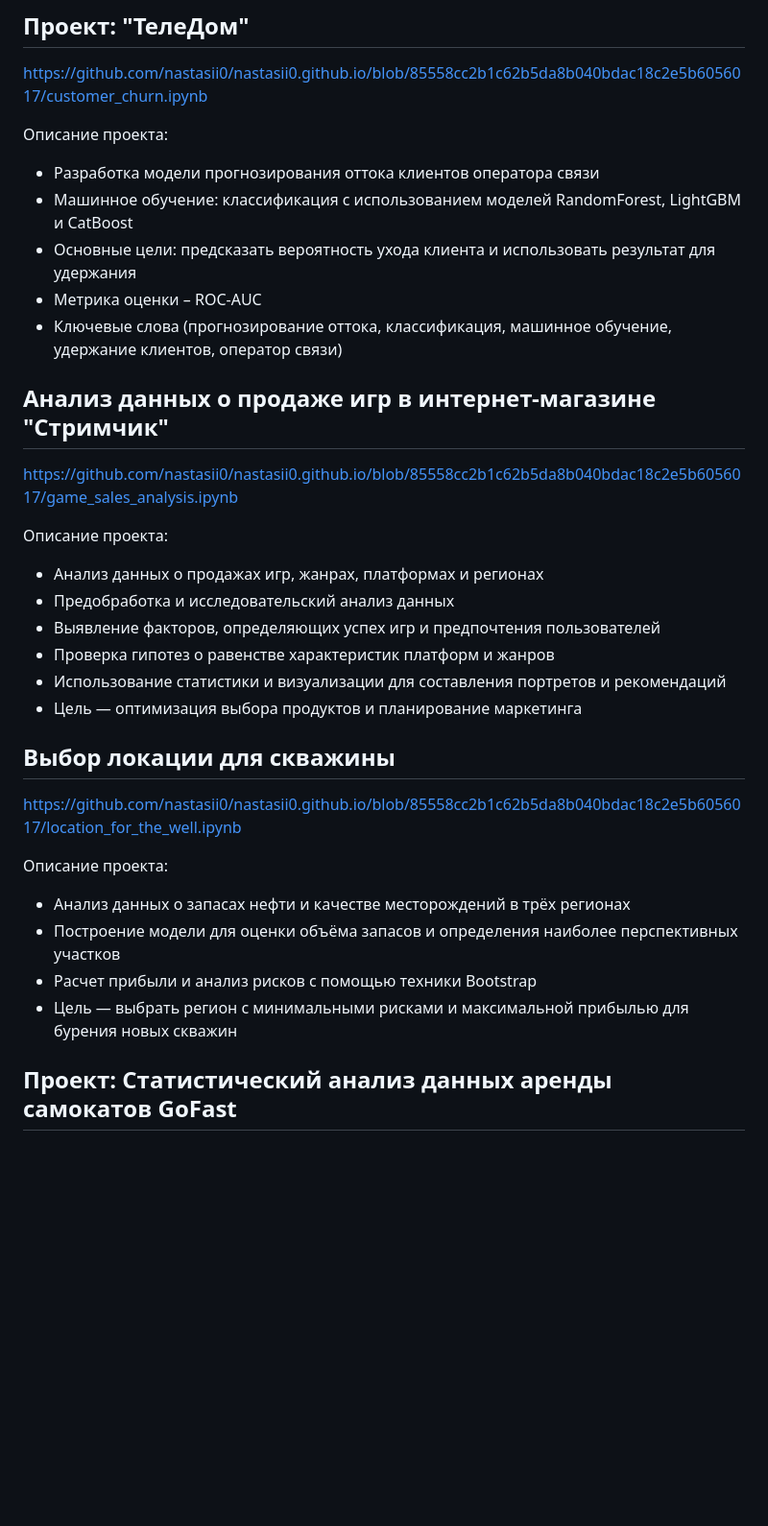
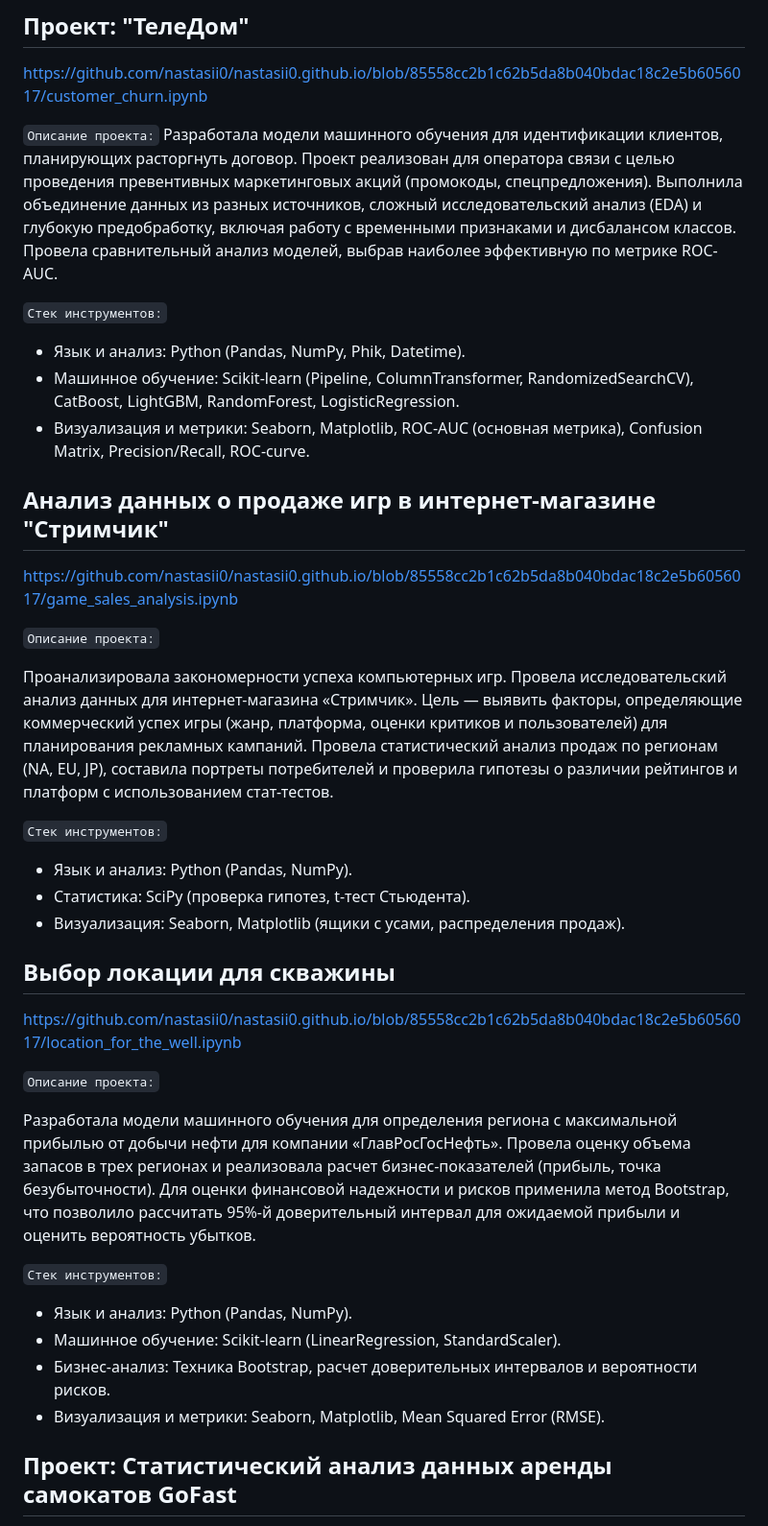
Before and after one commit to nastasii0/nastasii0.github.io, a Markdown page: README.md, the part around one of its changes. Shown at 96% size. Rendered like a GitHub page; blank space fills up the shorter version.

```diff
--- a/README.md
+++ b/README.md
@@ -39,32 +39,40 @@ https://github.com/nastasii0/nastasii0.github.io/blob/85558cc2b1c62b5da8b040bdac
 ## Проект: "ТелеДом"
 https://github.com/nastasii0/nastasii0.github.io/blob/85558cc2b1c62b5da8b040bdac18c2e5b6056017/customer_churn.ipynb
 
-Описание проекта:
-- Разработка модели прогнозирования оттока клиентов оператора связи
-- Машинное обучение: классификация с использованием моделей RandomForest, LightGBM и CatBoost
-- Основные цели: предсказать вероятность ухода клиента и использовать результат для удержания
-- Метрика оценки – ROC-AUC
-- Ключевые слова (прогнозирование оттока, классификация, машинное обучение, удержание клиентов, оператор связи)
+`Описание проекта:`
+Разработала модели машинного обучения для идентификации клиентов, планирующих расторгнуть договор. Проект реализован для оператора связи с целью проведения превентивных маркетинговых акций (промокоды, спецпредложения). Выполнила объединение данных из разных источников, сложный исследовательский анализ (EDA) и глубокую предобработку, включая работу с временными признаками и дисбалансом классов. Провела сравнительный анализ моделей, выбрав наиболее эффективную по метрике ROC-AUC.
+
+`Стек инструментов:`
+- Язык и анализ: Python (Pandas, NumPy, Phik, Datetime).
+- Машинное обучение: Scikit-learn (Pipeline, ColumnTransformer, RandomizedSearchCV), CatBoost, LightGBM, RandomForest, LogisticRegression.
+- Визуализация и метрики: Seaborn, Matplotlib, ROC-AUC (основная метрика), Confusion Matrix, Precision/Recall, ROC-curve.
+
 
 ## Анализ данных о продаже игр в интернет-магазине "Стримчик"
 https://github.com/nastasii0/nastasii0.github.io/blob/85558cc2b1c62b5da8b040bdac18c2e5b6056017/game_sales_analysis.ipynb
 
-Описание проекта:
-- Анализ данных о продажах игр, жанрах, платформах и регионах
-- Предобработка и исследовательский анализ данных
-- Выявление факторов, определяющих успех игр и предпочтения пользователей
-- Проверка гипотез о равенстве характеристик платформ и жанров
-- Использование статистики и визуализации для составления портретов и рекомендаций
-- Цель — оптимизация выбора продуктов и планирование маркетинга
+`Описание проекта:`
+
+Проанализировала закономерности успеха компьютерных игр. Провела исследовательский анализ данных для интернет-магазина «Стримчик». Цель — выявить факторы, определяющие коммерческий успех игры (жанр, платформа, оценки критиков и пользователей) для планирования рекламных кампаний. Провела статистический анализ продаж по регионам (NA, EU, JP), составила портреты потребителей и проверила гипотезы о различии рейтингов и платформ с использованием стат-тестов.
+
+`Стек инструментов:`
+- Язык и анализ: Python (Pandas, NumPy).
+- Статистика: SciPy (проверка гипотез, t-тест Стьюдента).
+- Визуализация: Seaborn, Matplotlib (ящики с усами, распределения продаж).
 
 ## Выбор локации для скважины
 https://github.com/nastasii0/nastasii0.github.io/blob/85558cc2b1c62b5da8b040bdac18c2e5b6056017/location_for_the_well.ipynb
 
-Описание проекта:
-- Анализ данных о запасах нефти и качестве месторождений в трёх регионах
-- Построение модели для оценки объёма запасов и определения наиболее перспективных участков
-- Расчет прибыли и анализ рисков с помощью техники Bootstrap
-- Цель — выбрать регион с минимальными рисками и максимальной прибылью для бурения новых скважин
+`Описание проекта:`
+
+Разработала модели машинного обучения для определения региона с максимальной прибылью от добычи нефти для компании «ГлавРосГосНефть». Провела оценку объема запасов в трех регионах и реализовала расчет бизнес-показателей (прибыль, точка безубыточности). Для оценки финансовой надежности и рисков применила метод Bootstrap, что позволило рассчитать 95%-й доверительный интервал для ожидаемой прибыли и оценить вероятность убытков.
+
+`Стек инструментов:`
+- Язык и анализ: Python (Pandas, NumPy).
+- Машинное обучение: Scikit-learn (LinearRegression, StandardScaler).
+- Бизнес-анализ: Техника Bootstrap, расчет доверительных интервалов и вероятности рисков.
+- Визуализация и метрики: Seaborn, Matplotlib, Mean Squared Error (RMSE).
+
 
 ## Проект: Статистический анализ данных аренды самокатов GoFast
 https://github.com/nastasii0/nastasii0.github.io/blob/85558cc2b1c62b5da8b040bdac18c2e5b6056017/statistical_analysis.ipynb
```
Also changed, not shown: other parts of README.md (+8 -7 lines).
